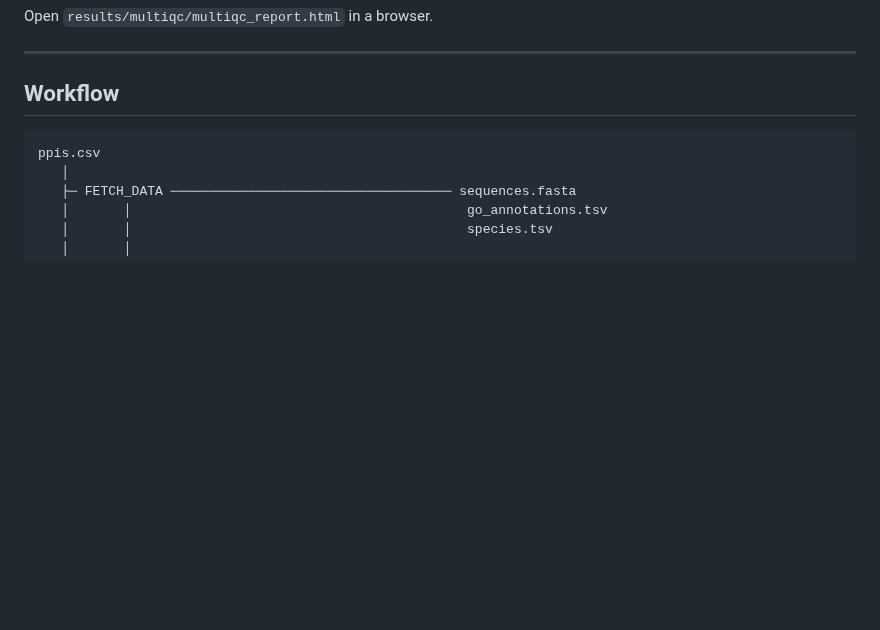
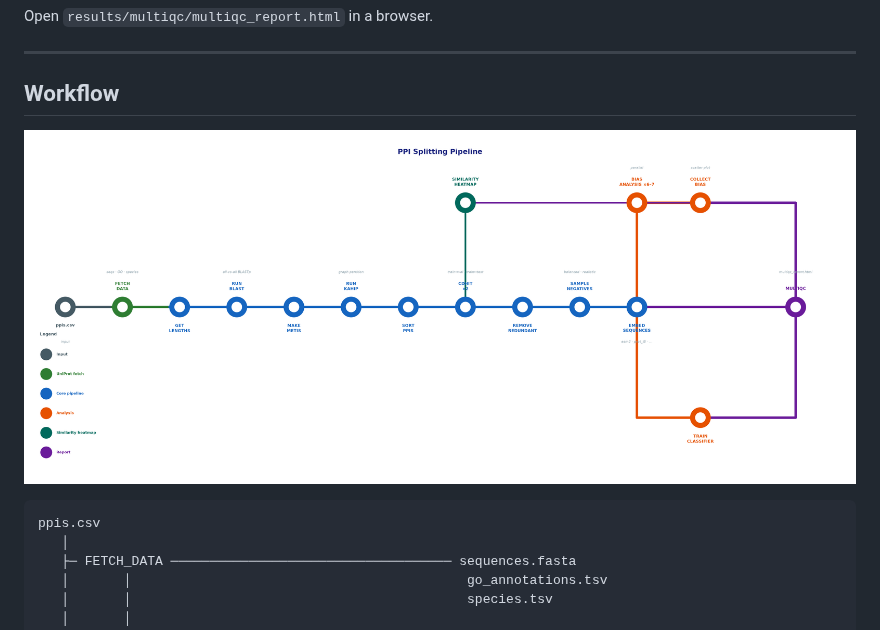
Before and after one commit to bionetslab/ppi-splitting-pipeline, a Markdown page: README.md, the part around the change. GitHub-like rendering; pictures changed too: pipeline_overview.png (added); blank space fills up the shorter version.

````diff
--- a/README.md
+++ b/README.md
@@ -60,6 +60,8 @@ Open `results/multiqc/multiqc_report.html` in a browser.
 ---
 
 ## Workflow
+
+![Pipeline overview](pipeline_overview.png)
 
 ```
 ppis.csv
````
